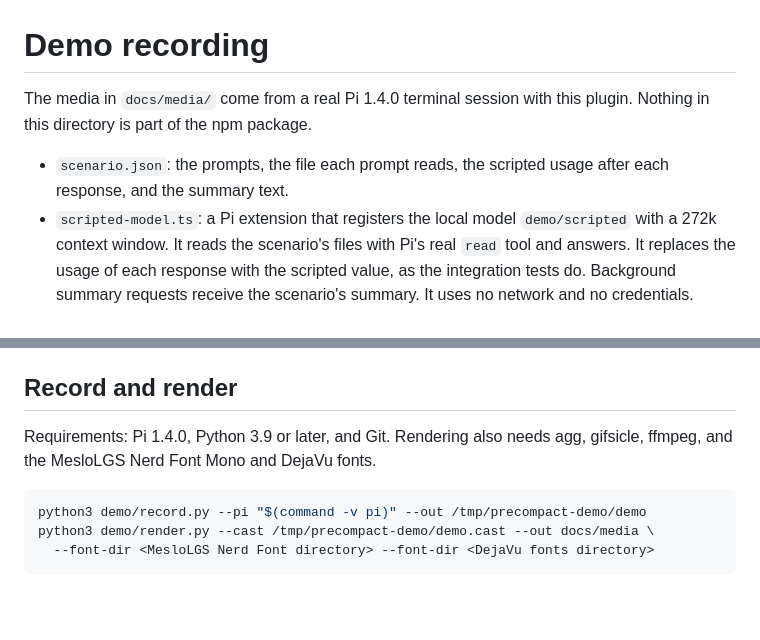
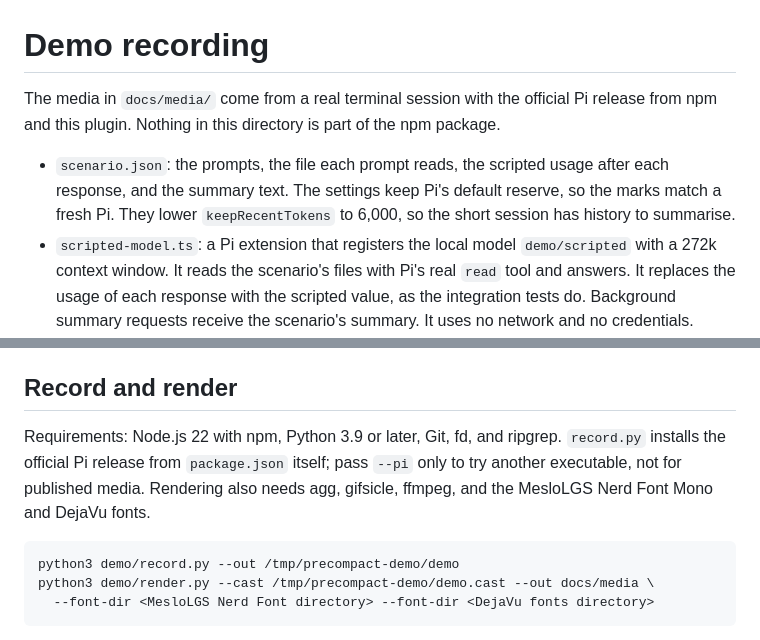
Before and after one commit to patlux/pi-precompact, a Markdown page: demo/README.md, 2 parts joined by grey strips. GitHub-like rendering; blank space fills up the shorter version.

````diff
--- a/demo/README.md
+++ b/demo/README.md
@@ -1,9 +1,11 @@
 # Demo recording
 
-The media in `docs/media/` come from a real Pi 1.4.0 terminal session with this plugin.
+The media in `docs/media/` come from a real terminal session with the official Pi release from npm and this plugin.
 Nothing in this directory is part of the npm package.
 
 - `scenario.json`: the prompts, the file each prompt reads, the scripted usage after each response, and the summary text.
+  The settings keep Pi's default reserve, so the marks match a fresh Pi. They lower `keepRecentTokens` to 6,000,
+  so the short session has history to summarise.
 - `scripted-model.ts`: a Pi extension that registers the local model `demo/scripted` with a 272k context window.
   It reads the scenario's files with Pi's real `read` tool and answers.
   It replaces the usage of each response with the scripted value, as the integration tests do.
@@ -20,11 +22,12 @@ Nothing in this directory is part of the npm package.
 
 ## Record and render
 
-Requirements: Pi 1.4.0, Python 3.9 or later, and Git. Rendering also needs agg, gifsicle, ffmpeg,
+Requirements: Node.js 22 with npm, Python 3.9 or later, Git, fd, and ripgrep. `record.py` installs the official Pi release from
+`package.json` itself; pass `--pi` only to try another executable, not for published media. Rendering also needs agg, gifsicle, ffmpeg,
 and the MesloLGS Nerd Font Mono and DejaVu fonts.
 
 ```sh
-python3 demo/record.py --pi "$(command -v pi)" --out /tmp/precompact-demo/demo
+python3 demo/record.py --out /tmp/precompact-demo/demo
 python3 demo/render.py --cast /tmp/precompact-demo/demo.cast --out docs/media \
   --font-dir <MesloLGS Nerd Font directory> --font-dir <DejaVu fonts directory>
 ```
````
Also changed, not shown: .changeset/20261027-140407-record-the-readme-and-gallery-media-with-the-off.md (added, +6 -0 lines), demo/video/README.md (+1 -1 lines), docs/media/footer-states.png, docs/media/reveal-frames.png, docs/media/reveal.gif, docs/media/social-preview.png, docs/media/status-card.png, 8 other files.
